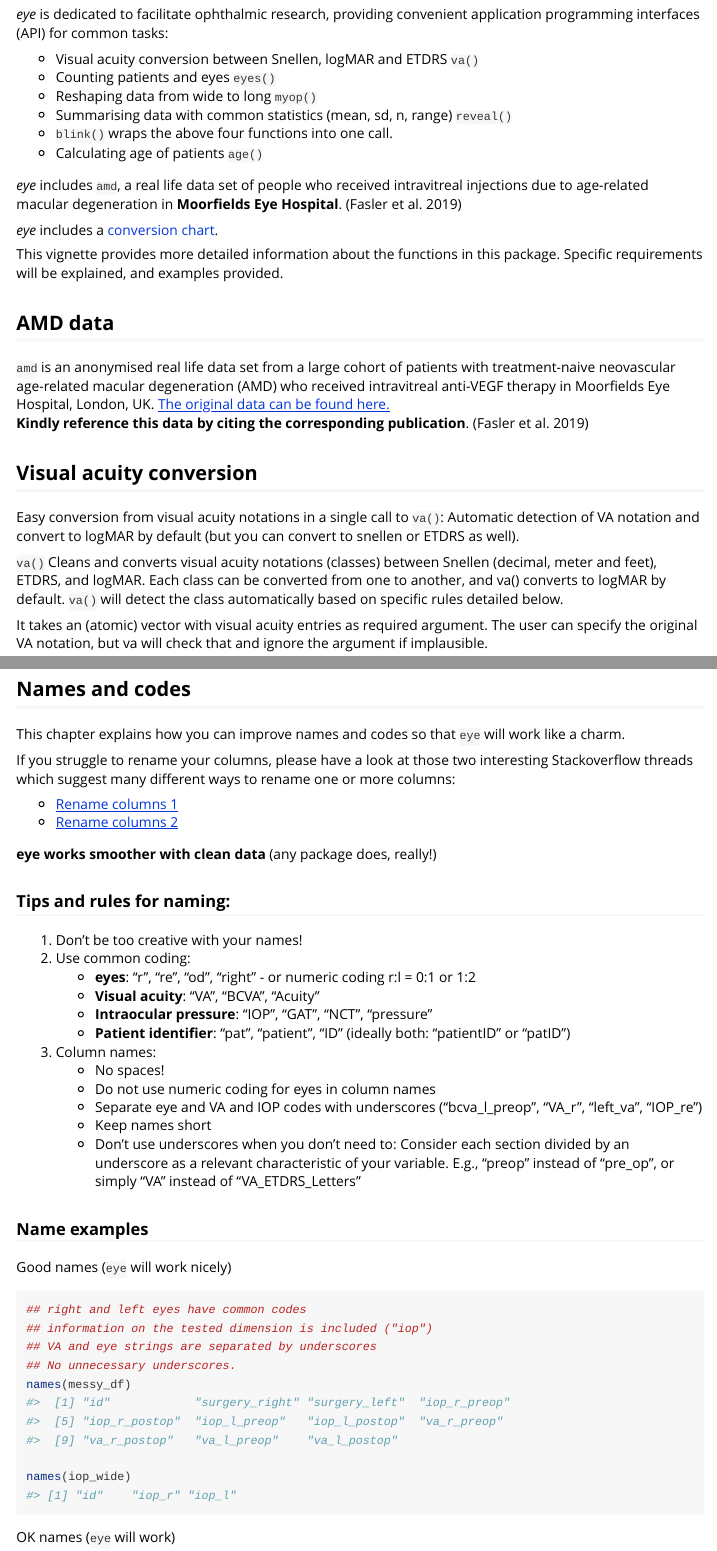
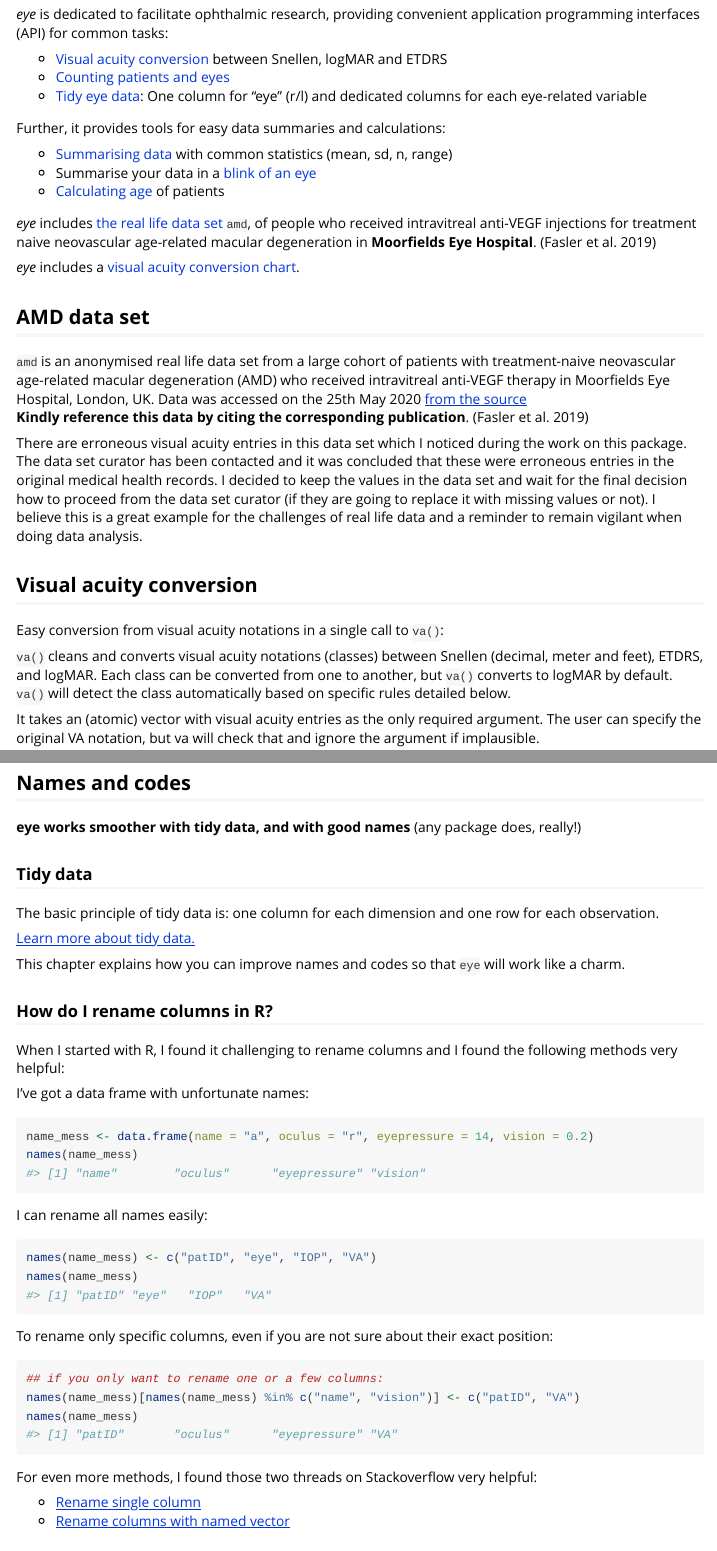
Before and after one commit to tjebo/eye, an R Markdown document (vignettes/eye.Rmd): the page in a window 1100 px wide, from 330 px down, and a second part further down, joined at a grey line. Rendered offline with R 4.5, knitr and Pandoc, with nearby package versions; some code elsewhere in the file could not run offline; common packages that the code uses without loading them are loaded.

Commit message:
update vignette and docs

````diff
--- a/vignettes/eye.Rmd
+++ b/vignettes/eye.Rmd
@@ -25,29 +25,35 @@ library(eye)
 ## Introduction
 *eye* is dedicated to facilitate ophthalmic research, providing convenient application programming interfaces (API) for common tasks:
 
-- Visual acuity conversion between Snellen, logMAR and ETDRS [`va()`](#va)
-- Counting patients and eyes [`eyes()`](#eyes)
-- Reshaping data from wide to long [`myop()`](#myop)
-- Summarising data with common statistics (mean, sd, n, range)  [`reveal()`](#reveal)
-- [`blink()`](#blink) wraps the above four functions into one call.
-- Calculating age of patients [`age()`](#age)
+- [Visual acuity conversion](#va) between Snellen, logMAR and ETDRS
+- [Counting patients and eyes](#eyes)
+- [Tidy eye data](#myop): One column for "eye" (r/l) and dedicated columns for each eye-related variable
 
-*eye* includes [`amd`](#amd-data), a real life data set of people who received intravitreal injections due to age-related macular degeneration in **Moorfields Eye Hospital**. (Fasler et al. 2019)
+Further, it provides tools for easy data summaries and calculations:
 
-*eye* includes a [conversion chart](#va-conversion-chart).
+- [Summarising data](#reveal) with common statistics (mean, sd, n, range)
+- Summarise your data in a [blink of an eye](#blink)
+- [Calculating age](#age) of patients
 
-This vignette provides more detailed information about the functions in this package. Specific requirements will be explained, and examples provided.
+*eye* includes [the real life data set `amd`](#amd), of people who received intravitreal anti-VEGF injections for treatment naive neovascular age-related macular degeneration in **Moorfields Eye Hospital**. (Fasler et al. 2019)
 
-## AMD data
-`amd` is an anonymised real life data set from a large cohort of patients with treatment-naive neovascular age-related macular degeneration (AMD) who received intravitreal anti-VEGF therapy in Moorfields Eye Hospital, London, UK. [The original data can be found here.](https://datadryad.org/stash/dataset/doi:10.5061/dryad.97r9289)</br>
+*eye* includes a [visual acuity conversion chart](#va-conversion-chart).
+
+## AMD data set {#amd}
+`amd` is an anonymised real life data set from a large cohort of patients with treatment-naive neovascular age-related macular degeneration (AMD) who received intravitreal anti-VEGF therapy in Moorfields Eye Hospital, London, UK. Data was accessed on the 25th May 2020 [from the source](https://datadryad.org/stash/dataset/doi:10.5061/dryad.97r9289)</br>
 **Kindly reference this data by citing the corresponding publication**. (Fasler et al. 2019)
 
-## Visual acuity conversion
-Easy conversion from visual acuity notations in a single call to `va()`: Automatic detection of VA notation and convert to logMAR by default (but you can convert to snellen or ETDRS as well).
+There are erroneous visual acuity entries in this data set which I noticed during the work on this package. The data set curator has been contacted and it was concluded that these were erroneous entries
+in the original medical health records. I decided to keep the values in the data set and wait for the final decision how to proceed from the data set curator (if they are going to replace it with missing
+values or not). I believe this is a great example for the challenges of real life data and a reminder to remain
+vigilant when doing data analysis.
 
-`va()` Cleans and converts visual acuity notations (classes) between Snellen (decimal, meter and feet), ETDRS, and logMAR. Each class can be converted from one to another, and va() converts to logMAR by default. `va()` will detect the class automatically based on specific rules detailed below.
+## Visual acuity conversion {#va}
+Easy conversion from visual acuity notations in a single call to `va()`:
 
-It takes an (atomic) vector with visual acuity entries as required argument.
+`va()` cleans and converts visual acuity notations (classes) between Snellen (decimal, meter and feet), ETDRS, and logMAR. Each class can be converted from one to another, but `va()` converts to logMAR by default. `va()` will detect the class automatically based on specific rules detailed below.
+
+It takes an (atomic) vector with visual acuity entries as the only required argument.
 The user can specify the original VA notation, but va will check that and ignore the argument if implausible.
 
 ### Conversion steps
@@ -323,14 +333,42 @@ blink(amd)
 ```
 
 ## Names and codes
+**eye works smoother with tidy data, and with good names** (any package does, really!)
+
+### Tidy data
+The basic principle of tidy data is: one column for each dimension and one row for each observation.
+
+[Learn more about tidy data.](https://tidyr.tidyverse.org/articles/tidy-data.html)
+
 This chapter explains how you can improve names and codes so that `eye` will work like a charm.
 
-If you struggle to rename your columns, please have a look at those two interesting Stackoverflow threads which suggest many different ways to rename one or more columns:
+### How do I rename columns in R?
+When I started with R, I found it challenging to rename columns and I found the following methods very helpful:
 
-- [Rename columns 1](https://stackoverflow.com/questions/7531868/how-to-rename-a-single-column-in-a-data-frame)
-- [Rename columns 2](https://stackoverflow.com/questions/20987295/rename-multiple-columns-by-names/59567220#59567220)
+I've got a data frame with unfortunate names:
+```{r}
+name_mess <- data.frame(name = "a", oculus = "r", eyepressure = 14, vision = 0.2)
+names(name_mess)
+```
+I can rename all names easily:
+```{r}
+names(name_mess) <- c("patID", "eye", "IOP", "VA")
+names(name_mess)
+```
+To rename only specific columns, even if you are not sure about their exact position:
+```{r, include=FALSE}
+names(name_mess) <- c("name", "oculus", "eyepressure", "vision")
+```
+```{r}
+## if you only want to rename one or a few columns:
+names(name_mess)[names(name_mess) %in% c("name", "vision")] <- c("patID", "VA")
+names(name_mess)
+```
 
-**eye works smoother with clean data** (any package does, really!)
+For even more methods, I found those two threads on Stackoverflow very helpful:
+
+- [Rename single column](https://stackoverflow.com/q/7531868/7941188)
+- [Rename columns with named vector](https://stackoverflow.com/q/20987295/7941188)
 
 ### Tips and rules for naming:
 1. Don't be too creative with your names!
````
Also changed, not shown: R/data.R (+12 -2 lines), R/myop.R (+0 -1 lines), README.Rmd (+0 -1 lines), README.md, vignettes/eye.Rmd (80 more changed lines), 2 other files.
